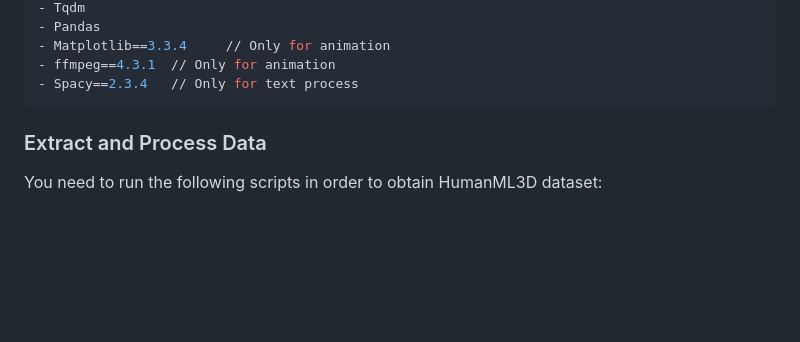
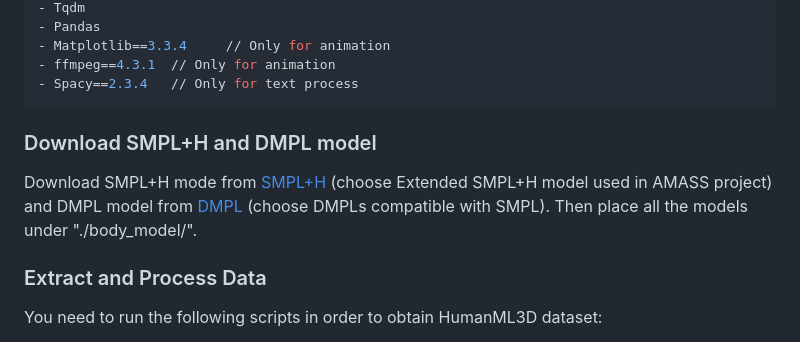
Before and after one commit to EricGuo5513/HumanML3D, a Markdown page: README.md, the part around the change. Drawn GitHub-style; blank space fills up the shorter version.

```diff
--- a/README.md
+++ b/README.md
@@ -55,6 +55,9 @@ In the case of installation failure, you could alternatively install the followi
 
 <!-- Download [HumanML3D](https://drive.google.com/drive/folders/1e437ofkMW_C6KnP2ef7JY_UuX7XN9_zZ?usp=sharing) dataset. -->
 
+### Download SMPL+H and DMPL model
+
+Download SMPL+H mode from [SMPL+H](https://mano.is.tue.mpg.de/download.php) (choose Extended SMPL+H model used in AMASS project) and DMPL model from [DMPL](https://smpl.is.tue.mpg.de/download.php) (choose DMPLs compatible with SMPL). Then place all the models under "./body_model/".
 
 ### Extract and Process Data
 
```
